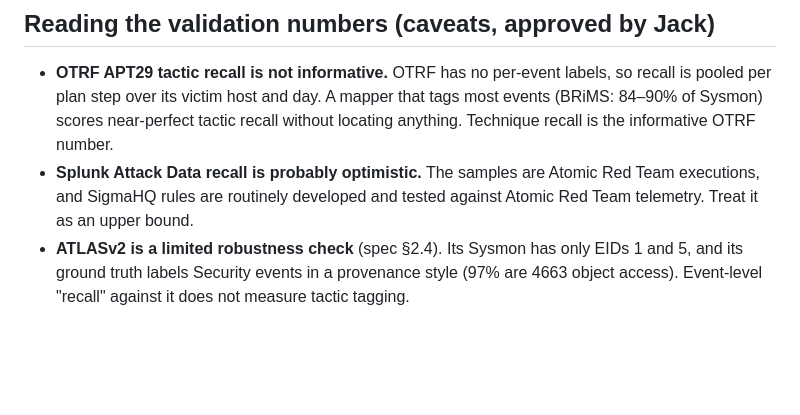
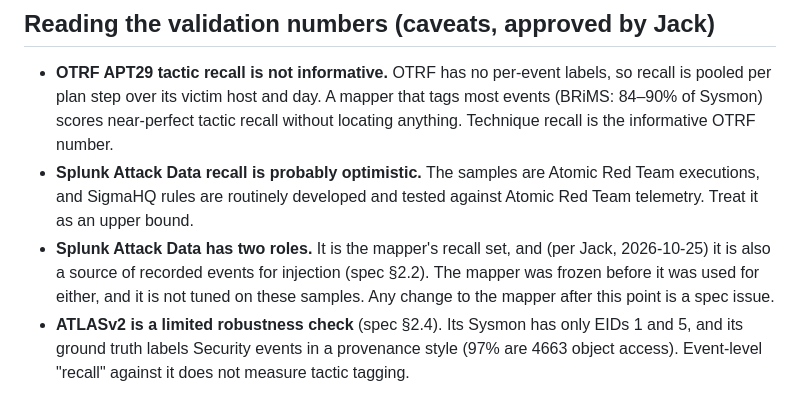
Before and after one commit to jackdmoody/CTI-Transitions, a Markdown page: docs/MAPPER_POLICY.md, the part around the change. Rendered like a GitHub page; blank space fills up the shorter version.

```diff
--- a/docs/MAPPER_POLICY.md
+++ b/docs/MAPPER_POLICY.md
@@ -57,4 +57,5 @@ The event's tactic is the primary rule's **first** tactic (the rule author's tag
 ## Reading the validation numbers (caveats, approved by Jack)
 - **OTRF APT29 tactic recall is not informative.** OTRF has no per-event labels, so recall is pooled per plan step over its victim host and day. A mapper that tags most events (BRiMS: 84–90% of Sysmon) scores near-perfect tactic recall without locating anything. Technique recall is the informative OTRF number.
 - **Splunk Attack Data recall is probably optimistic.** The samples are Atomic Red Team executions, and SigmaHQ rules are routinely developed and tested against Atomic Red Team telemetry. Treat it as an upper bound.
+- **Splunk Attack Data has two roles.** It is the mapper's recall set, and (per Jack, 2026-10-25) it is also a source of recorded events for injection (spec §2.2). The mapper was frozen before it was used for either, and it is not tuned on these samples. Any change to the mapper after this point is a spec issue.
 - **ATLASv2 is a limited robustness check** (spec §2.4). Its Sysmon has only EIDs 1 and 5, and its ground truth labels Security events in a provenance style (97% are 4663 object access). Event-level "recall" against it does not measure tactic tagging.
```
Also changed, not shown: docs/SPEC_ISSUES.md (+7 -0 lines), docs/W2_EXPERIMENT_SPEC.md (+1 -0 lines).
